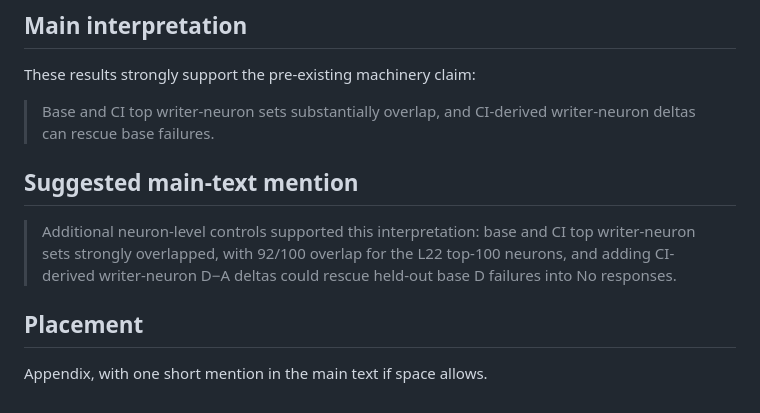
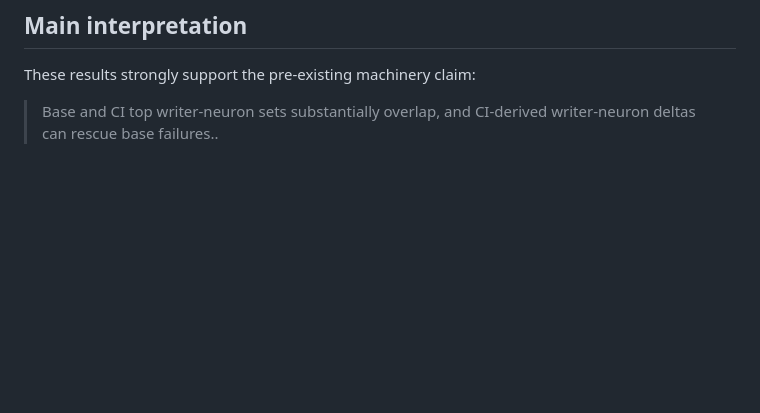
Before and after one commit to divyanshddn146/contextual-integrity-circuit, a Markdown page: docs/appendix_results/05_mlp_neuron_sufficiency_and_base_overlap.md, the part around the change. Drawn GitHub-style; blank space fills up the shorter version.

Commit message:
Refactor interpretation section in MLP neuron appendix
Removed redundant sections and streamlined the interpretation of results regarding neuron sufficiency and overlap.

```diff
--- a/docs/appendix_results/05_mlp_neuron_sufficiency_and_base_overlap.md
+++ b/docs/appendix_results/05_mlp_neuron_sufficiency_and_base_overlap.md
@@ -222,12 +222,4 @@ Random controls are small, with maximum random mean flip rate around 2.1%.
 
 These results strongly support the pre-existing machinery claim:
 
-> Base and CI top writer-neuron sets substantially overlap, and CI-derived writer-neuron deltas can rescue base failures.
-
-## Suggested main-text mention
-
-> Additional neuron-level controls supported this interpretation: base and CI top writer-neuron sets strongly overlapped, with 92/100 overlap for the L22 top-100 neurons, and adding CI-derived writer-neuron D−A deltas could rescue held-out base D failures into No responses.
-
-## Placement
-
-Appendix, with one short mention in the main text if space allows.
+> Base and CI top writer-neuron sets substantially overlap, and CI-derived writer-neuron deltas can rescue base failures..
```
